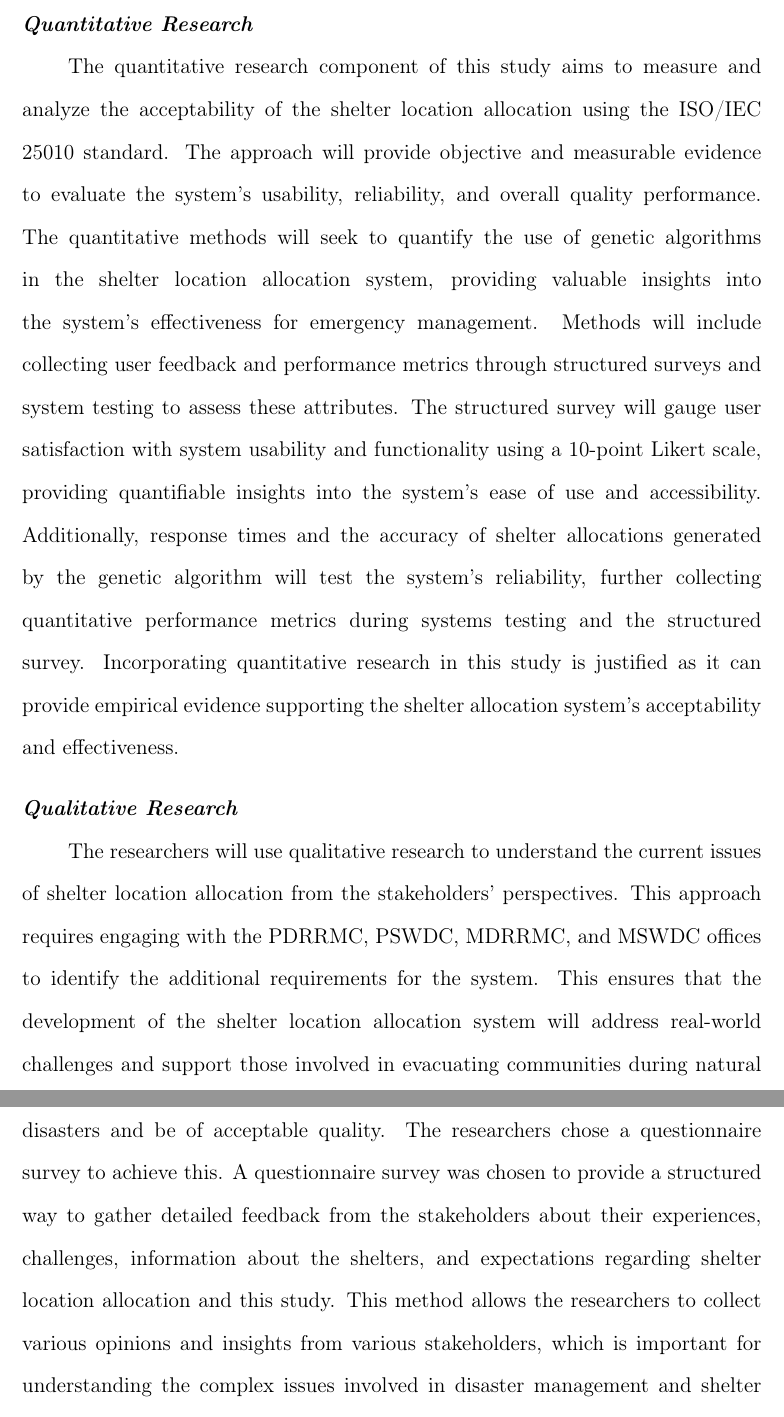
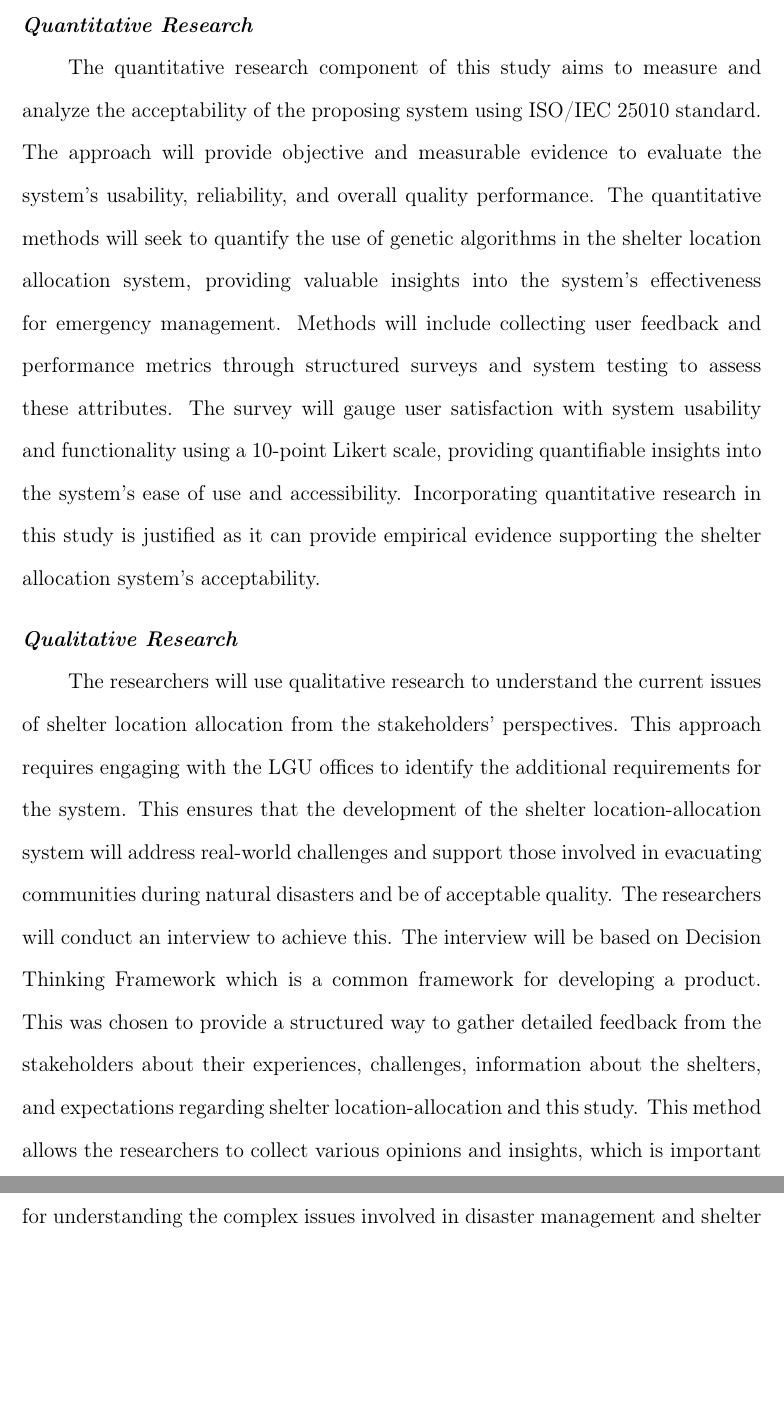
Before and after one commit to Lucianono/ShelterAlloc_Thesis, a LaTeX thesis (Thesis Proposal Manuscript/ProposalMain.tex, which reads Thesis Proposal Manuscript/chapter3.tex): two parts of pages 21 and 22 of 41, joined at a grey line, cut so that both start at the same text, the shorter picture padded with empty space. Compiled offline with pdfLaTeX.

Commit message:
wip chap3

```diff
--- a/Thesis Proposal Manuscript/chapter3.tex
+++ b/Thesis Proposal Manuscript/chapter3.tex
@@ -12,13 +12,13 @@
 	This applied research approach aims to deliver a functional and reliable shelter location-allocation system that local government units (LGUs) and disaster response agencies can easily deploy and adapt. By emphasizing incremental progress and user-centered development, this ensures that the research outputs are directly applicable and beneficial to communities in disaster-prone areas.
 
 \subsection{Quantitative Research}
-	The quantitative research component of this study aims to measure and analyze the acceptability of the shelter location allocation using the ISO/IEC 25010 standard. The approach will provide objective and measurable evidence to evaluate the system's usability, reliability, and overall quality performance. The quantitative methods will seek to quantify the use of genetic algorithms in the shelter location allocation system, providing valuable insights into the system's effectiveness for emergency management.
-	Methods will include collecting user feedback and performance metrics through structured surveys and system testing to assess these attributes. The structured survey will gauge user satisfaction with system usability and functionality using a 10-point Likert scale, providing quantifiable insights into the system's ease of use and accessibility. Additionally, response times and the accuracy of shelter allocations generated by the genetic algorithm will test the system's reliability, further collecting quantitative performance metrics during systems testing and the structured survey.
-	Incorporating quantitative research in this study is justified as it can provide empirical evidence supporting the shelter allocation system's acceptability and effectiveness.
+	The quantitative research component of this study aims to measure and analyze the acceptability of the proposing system using ISO/IEC 25010 standard. The approach will provide objective and measurable evidence to evaluate the system's usability, reliability, and overall quality performance. The quantitative methods will seek to quantify the use of genetic algorithms in the shelter location allocation system, providing valuable insights into the system's effectiveness for emergency management.
+	Methods will include collecting user feedback and performance metrics through structured surveys and system testing to assess these attributes. The survey will gauge user satisfaction with system usability and functionality using a 10-point Likert scale, providing quantifiable insights into the system's ease of use and accessibility.
+	Incorporating quantitative research in this study is justified as it can provide empirical evidence supporting the shelter allocation system's acceptability.
 
 \subsection{Qualitative Research}
-	The researchers will use qualitative research to understand the current issues of shelter location allocation from the stakeholders' perspectives. This approach requires engaging with the PDRRMC, PSWDC, MDRRMC, and MSWDC offices to identify the additional requirements for the system. This ensures that the development of the shelter location allocation system will address real-world challenges and support those involved in evacuating communities during natural disasters and be of acceptable quality.
-	The researchers chose a questionnaire survey to achieve this. A questionnaire survey was chosen to provide a structured way to gather detailed feedback from the stakeholders about their experiences, challenges, information about the shelters, and expectations regarding shelter location allocation and this study. This method allows the researchers to collect various opinions and insights from various stakeholders, which is important for understanding the complex issues involved in disaster management and shelter allocation.
+	The researchers will use qualitative research to understand the current issues of shelter location allocation from the stakeholders' perspectives. This approach requires engaging with the LGU offices to identify the additional requirements for the system. This ensures that the development of the shelter location-allocation system will address real-world challenges and support those involved in evacuating communities during natural disasters and be of acceptable quality.
+	The researchers will conduct an interview to achieve this. The interview will be based on Decision Thinking Framework which is a common framework for developing a product. This was chosen to provide a structured way to gather detailed feedback from the stakeholders about their experiences, challenges, information about the shelters, and expectations regarding shelter location-allocation and this study. This method allows the researchers to collect various opinions and insights, which is important for understanding the complex issues involved in disaster management and shelter allocation.
 	This insight is important for ensuring the system's effectiveness, as it helps identify the challenges to ensure the proper functioning of the shelter location allocation system and meet the needs of the affected communities. By capturing these detailed perspectives, the system will be more practical, user-friendly, and responsive to the real-world needs of disaster management.
 
 \section{Model Adoption}
```
Also changed, not shown: Thesis Proposal Manuscript/chapter3.tex (4 more changed lines).
